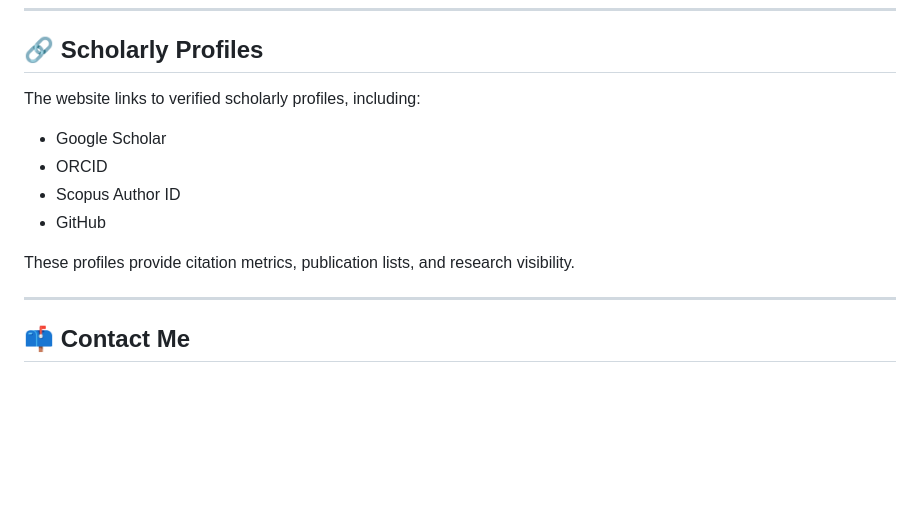
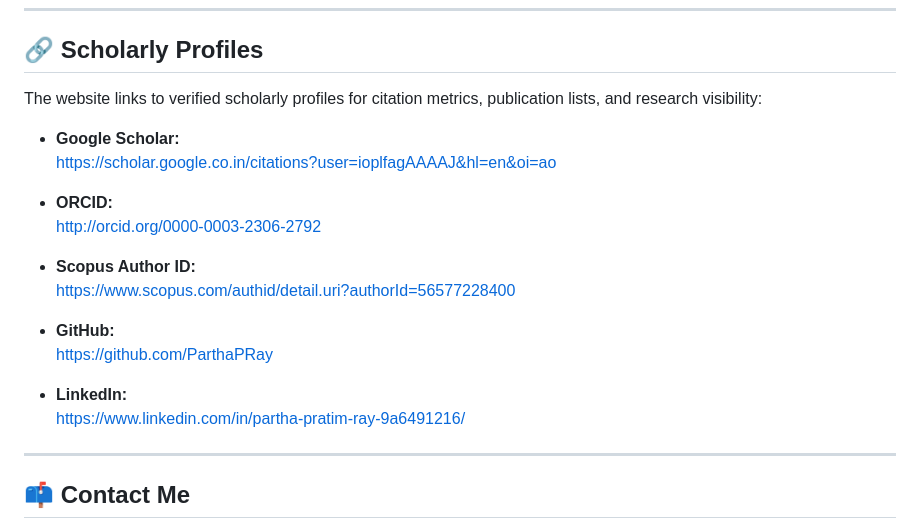
Before and after one commit to ParthaPRay/ParthaPRay.github.io, a Markdown page: README.md, the part around the change. Rendered like a GitHub page; blank space fills up the shorter version.

```diff
--- a/README.md
+++ b/README.md
@@ -105,14 +105,23 @@ The Curriculum Vitae is:
 
 ## 🔗 Scholarly Profiles
 
-The website links to verified scholarly profiles, including:
+The website links to verified scholarly profiles for citation metrics, publication lists,
+and research visibility:
 
-- Google Scholar
-- ORCID
-- Scopus Author ID
-- GitHub
+- **Google Scholar:**
+  https://scholar.google.co.in/citations?user=ioplfagAAAAJ&hl=en&oi=ao
 
-These profiles provide citation metrics, publication lists, and research visibility.
+- **ORCID:**
+  http://orcid.org/0000-0003-2306-2792
+
+- **Scopus Author ID:**
+  https://www.scopus.com/authid/detail.uri?authorId=56577228400
+
+- **GitHub:**
+  https://github.com/ParthaPRay
+
+- **LinkedIn:**
+  https://www.linkedin.com/in/partha-pratim-ray-9a6491216/
 
 ---
 
```
